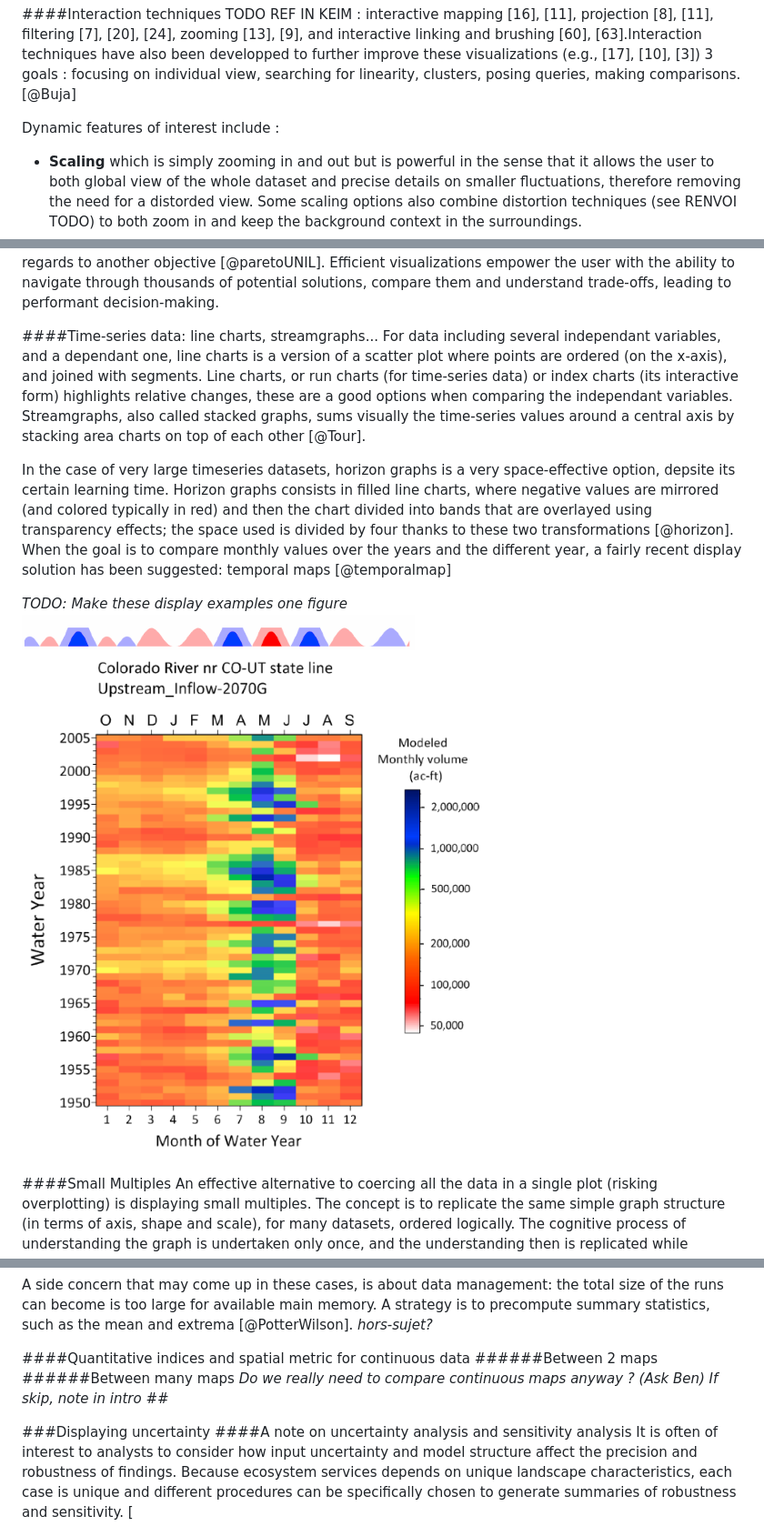
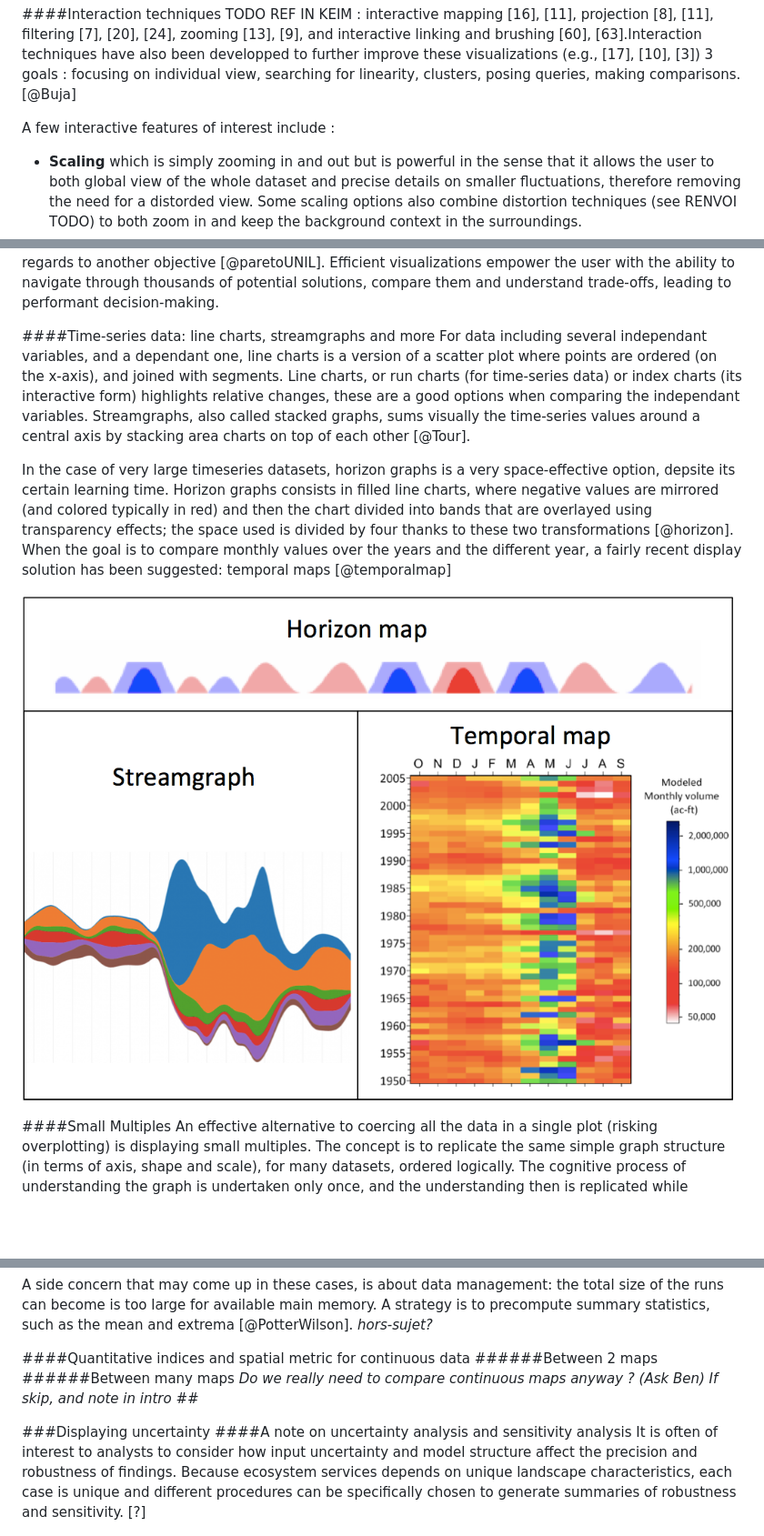
Before and after one commit to charlottegiseleweil/pdm_report, a Markdown page: src/03_Litt_review.md, 3 parts joined by grey strips. Shown: that part at 91% size. Rendered like a GitHub page; pictures changed too: images/horizon_stream_temp_combined.png (added); blank space fills up the shorter version.

```diff
--- a/src/03_Litt_review.md
+++ b/src/03_Litt_review.md
@@ -42,7 +42,7 @@ When displaying large data set, combining considerations about different scales
 	TODO REF IN KEIM :  interactive mapping [16], [11], projection [8], [11], filtering [7], [20], [24], zooming [13], [9], and interactive linking and brushing [60], [63].Interaction techniques have also been developped to further improve these visualizations (e.g., [17], [10], [3])
 	3 goals : focusing on individual view, searching for linearity, clusters, posing queries, making comparisons.  [@Buja]
 
-Dynamic features of interest include :
+A few interactive features of interest include :
 
 -	**Scaling** which is simply zooming in and out but is powerful in the sense that it allows the user to both global view of the whole dataset and precise details on smaller fluctuations, therefore removing the need for a distorded view. Some scaling options also combine distortion techniques (see RENVOI TODO) to both zoom in and keep the background context in the surroundings.
 -	**Identification** (also called pointing) allows access to detailed information of a subset of the graph by clicking on it.
@@ -133,15 +120,12 @@ However, [@Allen1] argues in favor of more detailed graphs showing more, reveali
 
 In the context of this work, emphasis will be given on multi-objective optimization problems. *Vocabulary note: "multi-objective" refers here to problems with three or more objectives, also called many-objective problems [@Fleming05] or high order-Pareto optimization problems [@Reed04]* Visual decision support tools are very relevant in the field of multi-objective optimization problems. In the multi-objective typical cases, there is no unique optimal solution, but a collection of Pareto optimal ones [@Hadka2015], i.e solutions where improving the result towards one objective result a decrease in performance with regards to another objective  [@paretoUNIL]. Efficient visualizations empower the user with the ability to navigate through thousands of potential solutions, compare them and understand trade-offs, leading to performant decision-making.
 
-####Time-series data: line charts, streamgraphs...
+####Time-series data: line charts, streamgraphs and more
 For data including several independant variables, and a dependant one, line charts is a version of a scatter plot where points are ordered (on the x-axis), and joined with segments. Line charts, or run charts (for time-series data) or index charts (its interactive form) highlights relative changes, these are a good options when comparing the independant variables. Streamgraphs, also called stacked graphs, sums visually the time-series values around a central axis by stacking area charts on top of each other [@Tour].
 
 In the case of very large timeseries datasets, horizon graphs is a very space-effective option, depsite its certain learning time. Horizon graphs consists in filled line charts, where negative values are mirrored (and colored typically in red) and then the chart divided into bands that are overlayed using transparency effects; the space used is divided by four thanks to these two transformations [@horizon]. When the goal is to compare monthly values over the years and the different year, a fairly recent display solution has been suggested: temporal maps [@temporalmap]
 
-*TODO: Make these display examples one figure*
-![Line chart and streamgraph](../images/find_examples.png)
-![Horizon graphs[@horizon]](../images/horizon_1.png)
-![Temporal map[@temporalmap]](../images/temporal_map.png)
+![Illustrations of concepts of streamgraph [@streamchart], horizon graphs[@horizon] and temporal map[@temporalmap]](../images/horizon_stream_temp_combined.png)
 
 ####Small Multiples
 An effective alternative to coercing all the data in a single plot (risking overplotting) is displaying small multiples. The concept is to replicate the same simple graph structure (in terms of axis, shape and scale), for many datasets, ordered logically. The cognitive process of understanding the graph is undertaken only once, and the understanding then is replicated while scanning all other multiples. This strategy is very efficient in many cases for comparison. Refered by Edward Tufte as "multivariate and data bountiful", they enforces comparisons of alternatives, differences and changes [@Tufte2]. This displaying startegy has also been called trellis chart, lattice chart, grid chart, or panel chart. It can be applied to many types of graphs.
@@ -291,11 +268,11 @@ A side concern that may come up in these cases, is about data management: the to
 ####Quantitative indices and spatial metric for continuous data
 ######Between 2 maps
 ######Between many maps
-*Do we really need to compare continuous maps anyway ? (Ask Ben) If skip, note in intro ##*
+*Do we really need to compare continuous maps anyway ? (Ask Ben) If skip, and note in intro ##*
 
 ###Displaying uncertainty
 ####A note on uncertainty analysis and sensitivity analysis
-It is often of interest to analysts to consider how input uncertainty and model structure affect the precision and robustness of findings. Because ecosystem services depends on unique landscape characteristics, each case is unique and different procedures can be specifically chosen to generate summaries of robustness and sensitivity. [
+It is often of interest to analysts to consider how input uncertainty and model structure affect the precision and robustness of findings. Because ecosystem services depends on unique landscape characteristics, each case is unique and different procedures can be specifically chosen to generate summaries of robustness and sensitivity. [?]
 
 ![Uncertainty analysis and sensitivity analysis [@lig14]](../images/UA_SA-lig14.png)
 
```
Also changed, not shown: other parts of src/03_Litt_review.md (+97 -82 lines), images/2.png (added), 2 other files.
